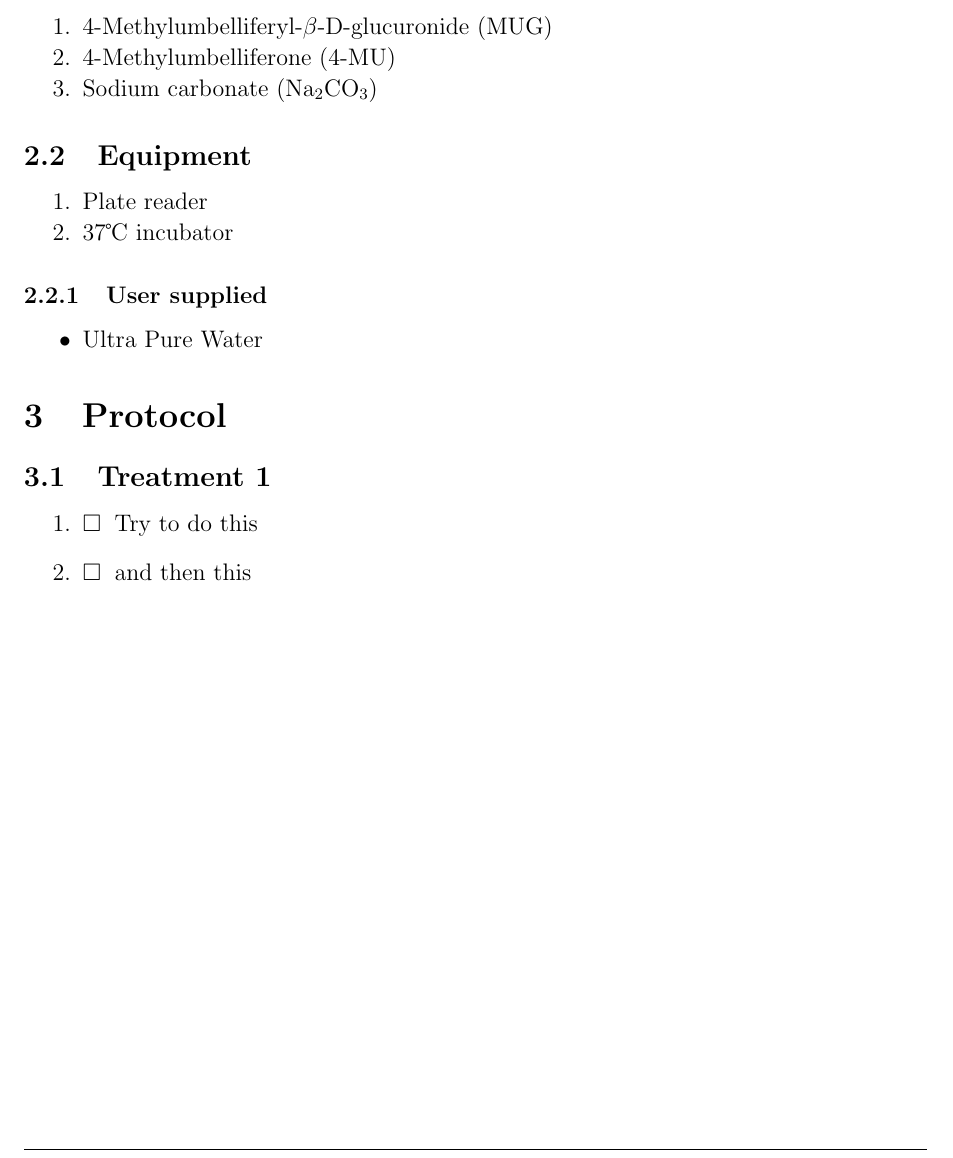
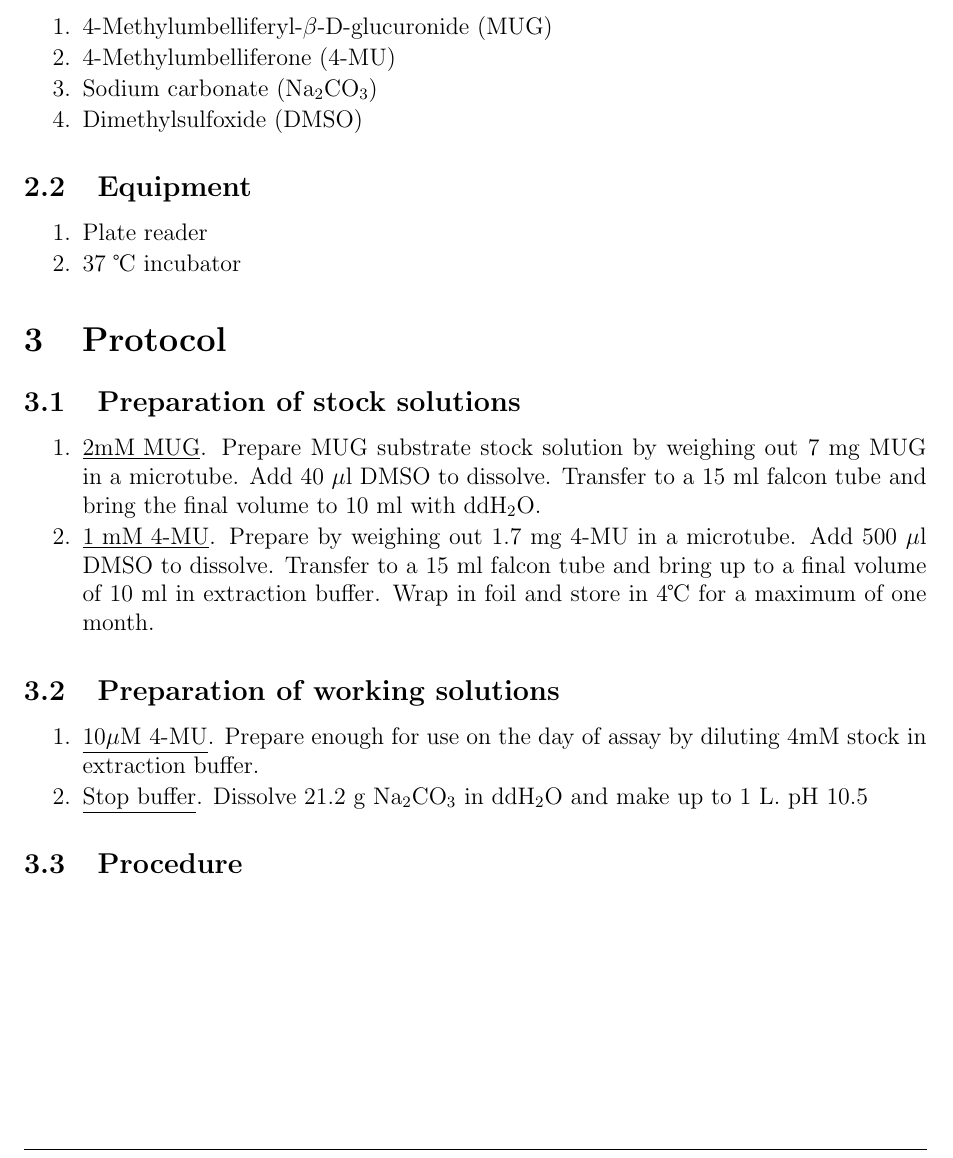
Before and after one commit to chalsun/Protocols, a LaTeX document (mug_assay.tex): part of page 3 of 3, cut so that both start at the same text. Compiled offline with pdfLaTeX.

Commit message:
added procedure

```diff
--- a/mug_assay.tex
+++ b/mug_assay.tex
@@ -87,25 +87,30 @@
 	\item 4-Methylumbelliferyl-{$\beta$}-D-glucuronide (MUG)
 	\item 4-Methylumbelliferone (4-MU)
 	\item Sodium carbonate (Na$_{2}$CO$_{3}$)
+	\item Dimethylsulfoxide (DMSO)
 	\end{packed_enum}
 
 	\subsection{Equipment}
 	\begin{packed_enum}
 	\item Plate reader
-	\item 37{\textcelsius} incubator
+	\item 37 {\textcelsius} incubator
 	\end{packed_enum}
 
-	\subsubsection{User supplied}
-	\begin{itemize}
-	\item Ultra Pure Water
-	\end{itemize}
 %%%%%%%%%%%%%%%
 \section{Protocol}
 %%%%%%%%%%%%%%%
-	\subsection{Treatment 1}
+	\subsection{Preparation of stock solutions}
+	\begin{packed_enum}
+	\item {\underline{2mM MUG}}. Prepare MUG substrate stock solution by weighing out 7 mg MUG in a microtube. Add 40 $\mu$l DMSO to dissolve. Transfer to a 15 ml falcon tube and bring the final volume to 10 ml with ddH$_{2}$O.
+	\item \underline{1 mM 4-MU}. Prepare by weighing out 1.7 mg 4-MU in a microtube. Add 500 $\mu$l DMSO to dissolve. Transfer to a 15 ml falcon tube and bring up to a final volume of 10 ml in extraction buffer. Wrap in foil and store in 4\textcelsius\ for a maximum of one month.
+	\end{packed_enum}
 	%%%%%%%%%%%%%%%
-	\begin{enumerate}
-		{\icb} Try to do this
-		{\icb} and then this
-	\end{enumerate}
+	\subsection{Preparation of working solutions}
+	\begin{packed_enum}
+		\item {\underline{10$\mu$M 4-MU}}. Prepare enough for use on the day of assay by diluting 4mM stock in extraction buffer.
+		\item {\underline{Stop buffer}}. Dissolve 21.2 g Na$_{2}$CO$_{3}$ in ddH$_{2}$O and make up to 1 L. pH 10.5
+	\end{packed_enum}
+	\subsection{Procedure}
+
+
 \end{document} % DONE WITH DOCUMENT!
```
